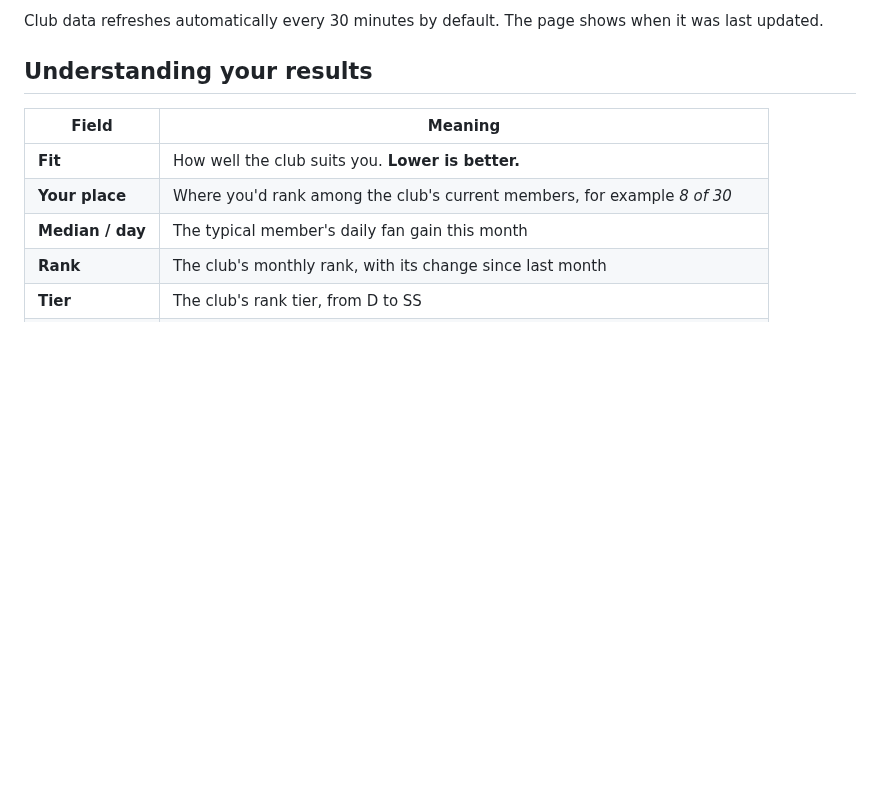
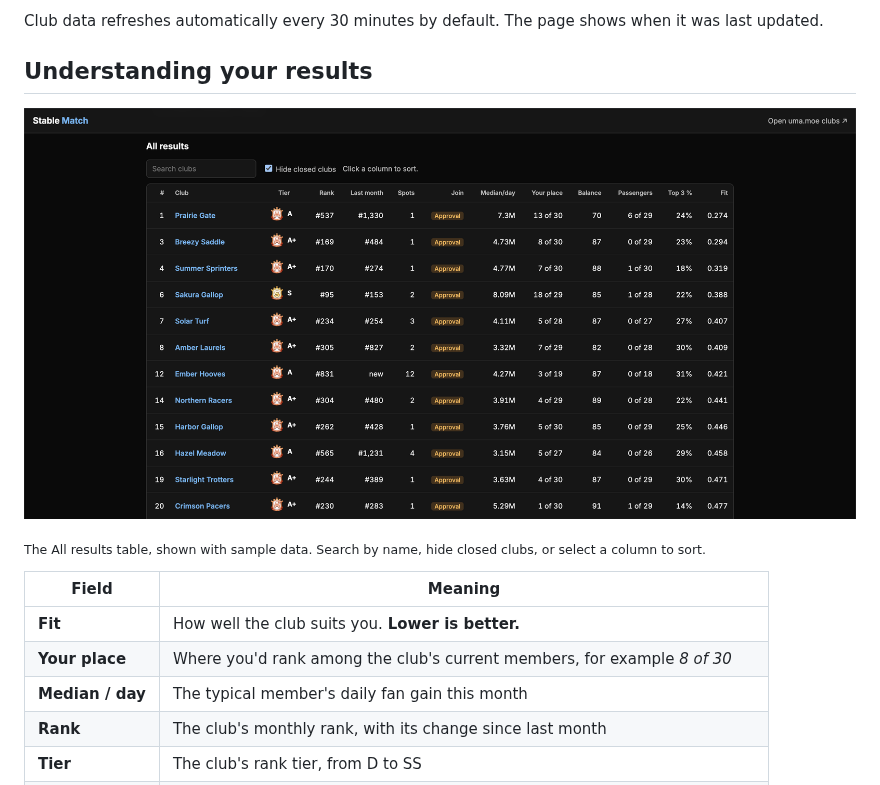
Before and after one commit to AbnormallyGrim/uma-stable-match, a Markdown page: README.md, the part around the change. GitHub-like rendering; pictures changed too: docs/images/demo-results-table.png (added); blank space fills up the shorter version.

Commit message:
docs: add results table screenshot to README (#3) (#5)

```diff
--- a/README.md
+++ b/README.md
@@ -105,6 +105,10 @@ docker compose down
 Club data refreshes automatically every 30 minutes by default. The page shows when it was last updated.
 
 ## Understanding your results
+
+![All results table listing every analysed club with its tier, rank, last month's rank, open spots, join style, median daily gain, your place, balance score, passengers, top-3 share and fit score, with search, a hide-closed-clubs filter and sortable columns](docs/images/demo-results-table.png)
+
+<sub>The All results table, shown with sample data. Search by name, hide closed clubs, or select a column to sort.</sub>
 
 | Field | Meaning |
 |---|---|
```
